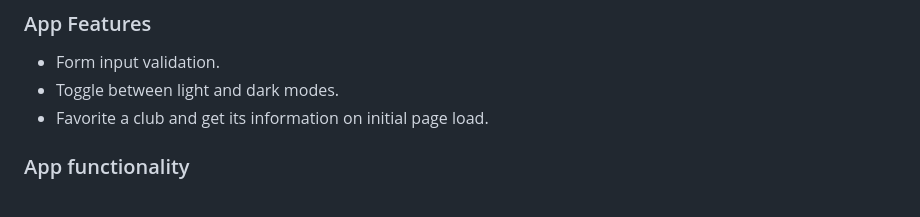
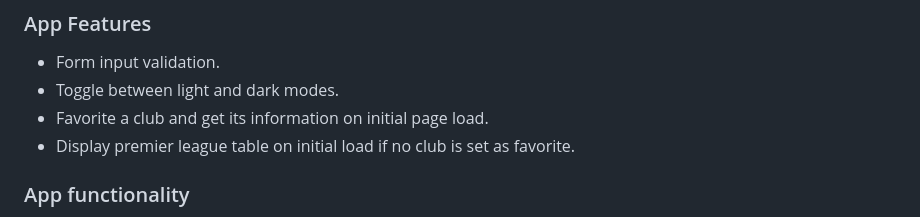
Before and after one commit to nicmackenzie/epl-football-stats, a Markdown page: README.md, the part around the change. Drawn GitHub-style.

Commit message:
add addition feature

```diff
--- a/README.md
+++ b/README.md
@@ -32,6 +32,7 @@ To access the full application,[click here](https://epl-football-stats.vercel.ap
 - Form input validation.
 - Toggle between light and dark modes.
 - Favorite a club and get its information on initial page load.
+- Display premier league table on initial load if no club is set as favorite.
 
 ### App functionality
 
```
